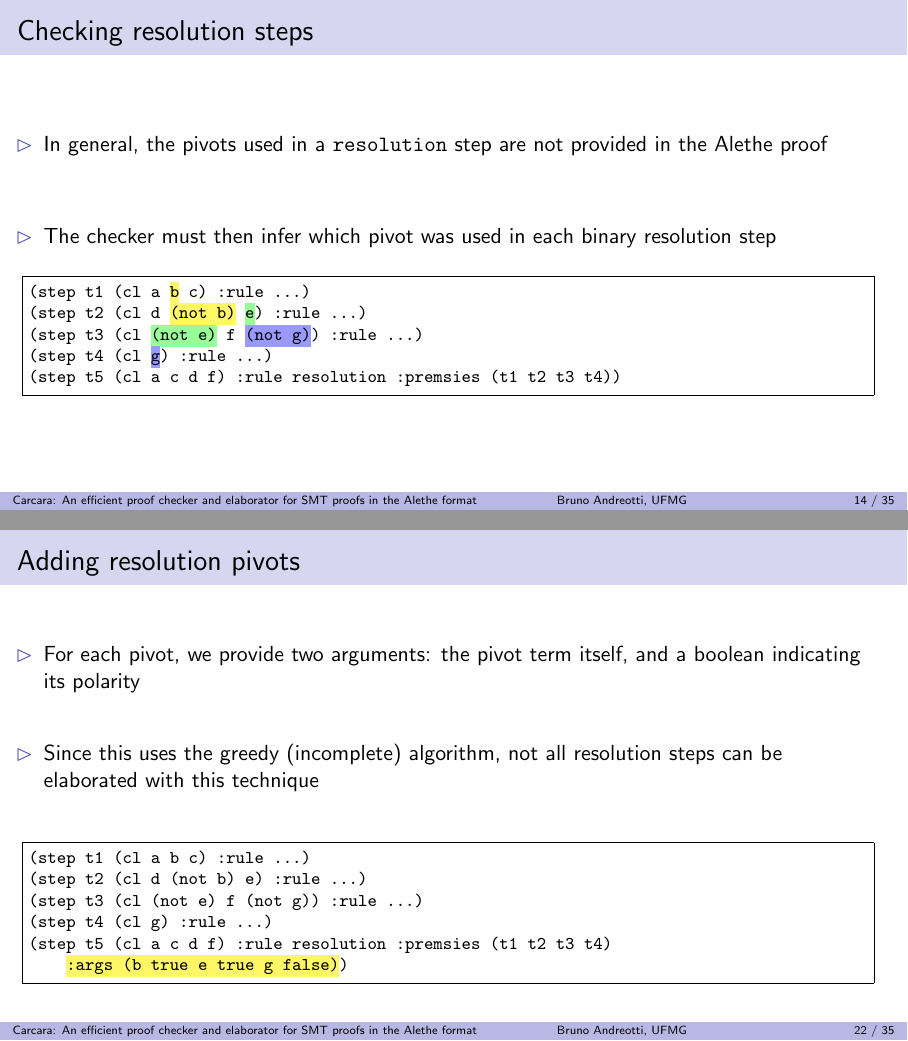
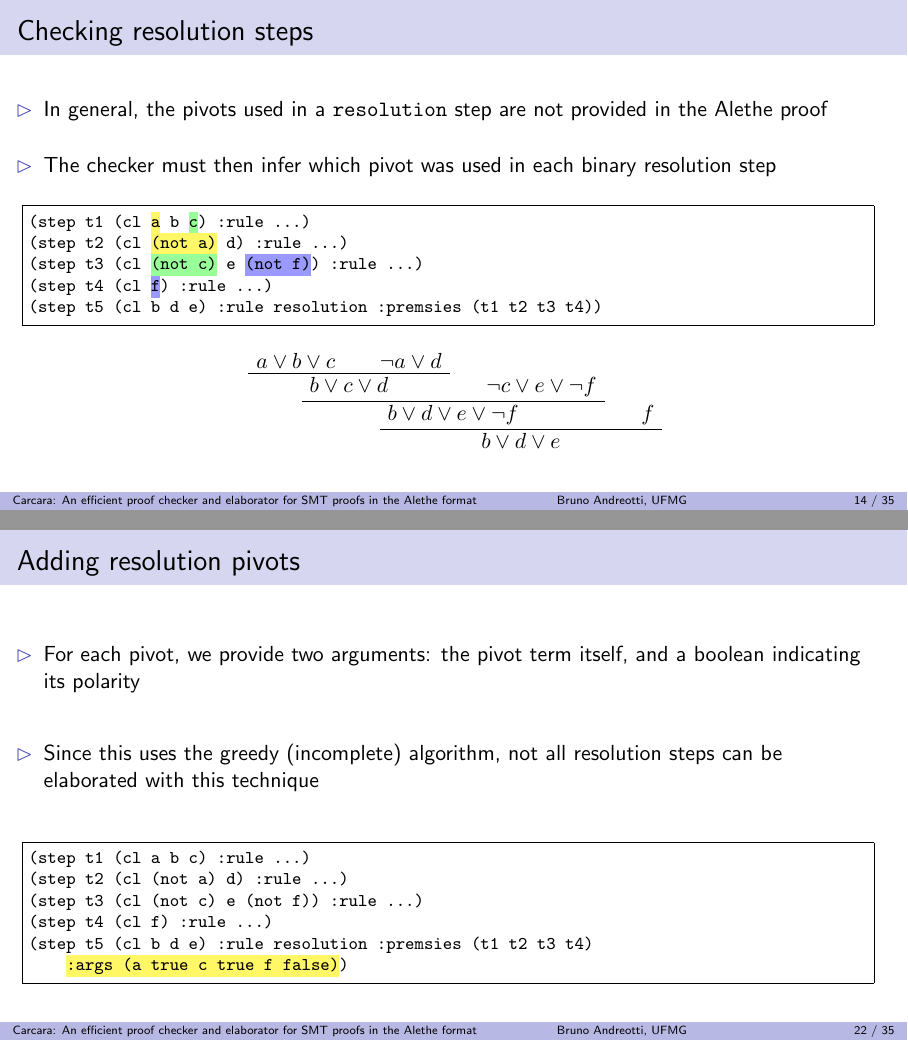
Before and after one commit to bpandreotti/carcara-talk, LaTeX slides (talk.tex): pages 24 and 42 of 61, joined at a grey line. Compiled offline with pdfLaTeX.

Commit message:
Improve `resolution` example

```diff
--- a/talk.tex
+++ b/talk.tex
@@ -791,35 +791,71 @@ proofs in the Alethe format}
     \onslide<1>
     \begin{minted}[autogobble, fontsize=\footnotesize, frame=single, escapeinside=||]{smtlib2.py -x}
       (step t1 (cl a b c) :rule ...)
-      (step t2 (cl d (not b) e) :rule ...)
-      (step t3 (cl (not e) f (not g)) :rule ...)
-      (step t4 (cl g) :rule ...)
-      (step t5 (cl a c d f) :rule resolution :premsies (t1 t2 t3 t4))
+      (step t2 (cl (not a) d) :rule ...)
+      (step t3 (cl (not c) e (not f)) :rule ...)
+      (step t4 (cl f) :rule ...)
+      (step t5 (cl b d e) :rule resolution :premsies (t1 t2 t3 t4))
     \end{minted}
+    \begin{prooftree}
+      \AxiomC{$a \lor b \lor c$}
+      \AxiomC{$\neg a \lor d$}
+      \BinaryInfC{???}
+      \AxiomC{$\neg c \lor e \lor \neg f$}
+      \BinaryInfC{???}
+      \AxiomC{$f$}
+      \BinaryInfC{???}
+    \end{prooftree}
     \onslide<2>
     \begin{minted}[autogobble, fontsize=\footnotesize, frame=single, escapeinside=||]{smtlib2.py -x}
-      (step t1 (cl a |\chighlight{yellow!60}{b}| c) :rule ...)
-      (step t2 (cl d |\chighlight{yellow!60}{(not b)}| e) :rule ...)
-      (step t3 (cl (not e) f (not g)) :rule ...)
-      (step t4 (cl g) :rule ...)
-      (step t5 (cl a c d f) :rule resolution :premsies (t1 t2 t3 t4))
+      (step t1 (cl |\chighlight{yellow!60}{a}| b c) :rule ...)
+      (step t2 (cl |\chighlight{yellow!60}{(not a)}| d) :rule ...)
+      (step t3 (cl (not c) e (not f)) :rule ...)
+      (step t4 (cl f) :rule ...)
+      (step t5 (cl b d e) :rule resolution :premsies (t1 t2 t3 t4))
     \end{minted}
+    \begin{prooftree}
+      \AxiomC{$a \lor b \lor c$}
+      \AxiomC{$\neg a \lor d$}
+      \BinaryInfC{$b \lor c \lor d$}
+      \AxiomC{$\neg c \lor e \lor \neg f$}
+      \BinaryInfC{???}
+      \AxiomC{$f$}
+      \BinaryInfC{???}
+    \end{prooftree}
     \onslide<3>
     \begin{minted}[autogobble, fontsize=\footnotesize, frame=single, escapeinside=||]{smtlib2.py -x}
-      (step t1 (cl a |\chighlight{yellow!60}{b}| c) :rule ...)
-      (step t2 (cl d |\chighlight{yellow!60}{(not b)}| |\chighlight{green!40}{e}|) :rule ...)
-      (step t3 (cl |\chighlight{green!40}{(not e)}| f (not g)) :rule ...)
-      (step t4 (cl g) :rule ...)
-      (step t5 (cl a c d f) :rule resolution :premsies (t1 t2 t3 t4))
+      (step t1 (cl |\chighlight{yellow!60}{a}| b |\chighlight{green!40}{c}|) :rule ...)
+      (step t2 (cl |\chighlight{yellow!60}{(not a)}| d) :rule ...)
+      (step t3 (cl |\chighlight{green!40}{(not c)}| e (not f)) :rule ...)
+      (step t4 (cl f) :rule ...)
+      (step t5 (cl b d e) :rule resolution :premsies (t1 t2 t3 t4))
     \end{minted}
+    \begin{prooftree}
+      \AxiomC{$a \lor b \lor c$}
+      \AxiomC{$\neg a \lor d$}
+      \BinaryInfC{$b \lor c \lor d$}
+      \AxiomC{$\neg c \lor e \lor \neg f$}
+      \BinaryInfC{$b \lor d \lor e \lor \neg f$}
+      \AxiomC{$f$}
+      \BinaryInfC{???}
+    \end{prooftree}
     \onslide<4>
     \begin{minted}[autogobble, fontsize=\footnotesize, frame=single, escapeinside=||]{smtlib2.py -x}
-      (step t1 (cl a |\chighlight{yellow!60}{b}| c) :rule ...)
-      (step t2 (cl d |\chighlight{yellow!60}{(not b)}| |\chighlight{green!40}{e}|) :rule ...)
-      (step t3 (cl |\chighlight{green!40}{(not e)}| f |\chighlight{blue!40}{(not g)}|) :rule ...)
-      (step t4 (cl |\chighlight{blue!40}{g}|) :rule ...)
-      (step t5 (cl a c d f) :rule resolution :premsies (t1 t2 t3 t4))
+      (step t1 (cl |\chighlight{yellow!60}{a}| b |\chighlight{green!40}{c}|) :rule ...)
+      (step t2 (cl |\chighlight{yellow!60}{(not a)}| d) :rule ...)
+      (step t3 (cl |\chighlight{green!40}{(not c)}| e |\chighlight{blue!40}{(not f)}|) :rule ...)
+      (step t4 (cl |\chighlight{blue!40}{f}|) :rule ...)
+      (step t5 (cl b d e) :rule resolution :premsies (t1 t2 t3 t4))
     \end{minted}
+    \begin{prooftree}
+      \AxiomC{$a \lor b \lor c$}
+      \AxiomC{$\neg a \lor d$}
+      \BinaryInfC{$b \lor c \lor d$}
+      \AxiomC{$\neg c \lor e \lor \neg f$}
+      \BinaryInfC{$b \lor d \lor e \lor \neg f$}
+      \AxiomC{$f$}
+      \BinaryInfC{$b \lor d \lor e$}
+    \end{prooftree}
   \end{overprint}
 \end{frame}
 
@@ -1026,11 +1062,11 @@ proofs in the Alethe format}
   \vfill
   \begin{minted}[autogobble, fontsize=\footnotesize, frame=single, escapeinside=||]{smtlib2.py -x}
     (step t1 (cl a b c) :rule ...)
-    (step t2 (cl d (not b) e) :rule ...)
-    (step t3 (cl (not e) f (not g)) :rule ...)
-    (step t4 (cl g) :rule ...)
-    (step t5 (cl a c d f) :rule resolution :premsies (t1 t2 t3 t4)
-        |\chighlight{yellow!60}{:args (b true e true g false)}|)
+    (step t2 (cl (not a) d) :rule ...)
+    (step t3 (cl (not c) e (not f)) :rule ...)
+    (step t4 (cl f) :rule ...)
+    (step t5 (cl b d e) :rule resolution :premsies (t1 t2 t3 t4)
+        |\chighlight{yellow!60}{:args (a true c true f false)}|)
   \end{minted}
   \bigskip
 \end{frame}
```
